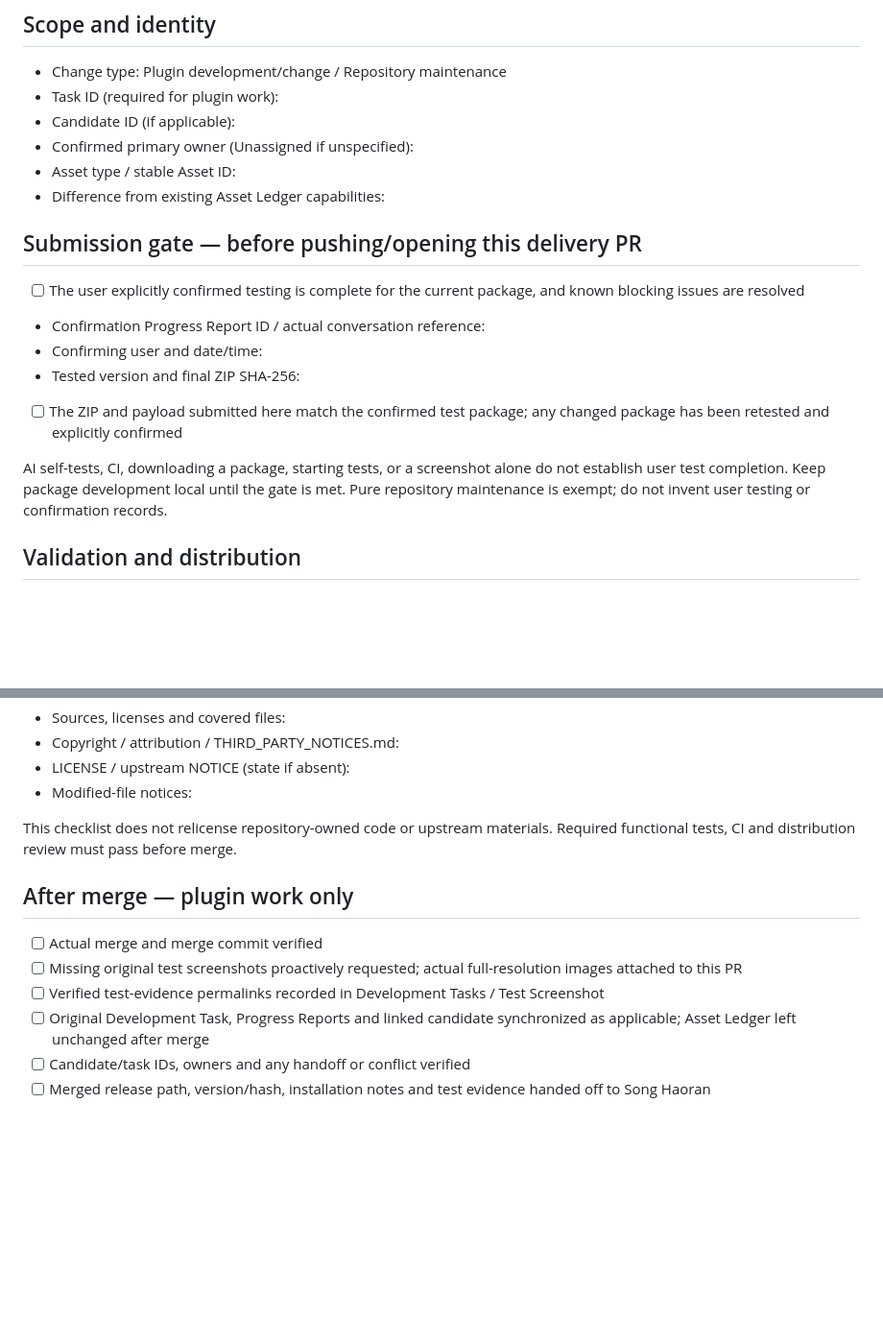
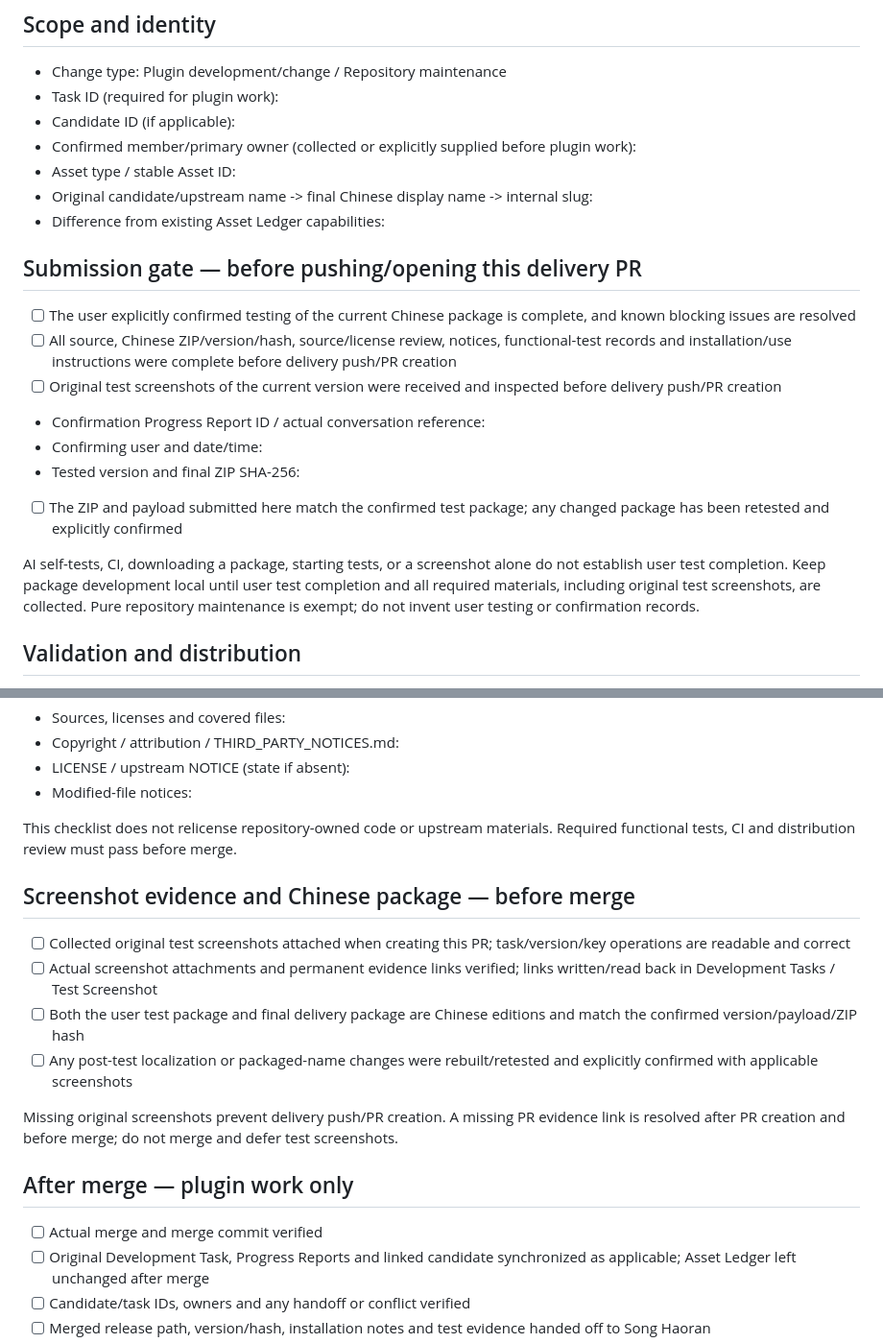
Before and after one commit to LasVie/agentic-hub-plugins, a Markdown page: .github/PULL_REQUEST_TEMPLATE.md, 2 parts joined by grey strips. Shown at 96% size. GitHub-like rendering; blank space fills up the shorter version.

Commit message:
chore: align .github/PULL_REQUEST_TEMPLATE.md with confirmed plugin workflow

```diff
--- a/.github/PULL_REQUEST_TEMPLATE.md
+++ b/.github/PULL_REQUEST_TEMPLATE.md
@@ -5,19 +5,22 @@ This template applies to plugin development or changes. For pure repository main
 - Change type: Plugin development/change / Repository maintenance
 - Task ID (required for plugin work):
 - Candidate ID (if applicable):
-- Confirmed primary owner (Unassigned if unspecified):
+- Confirmed member/primary owner (collected or explicitly supplied before plugin work):
 - Asset type / stable Asset ID:
+- Original candidate/upstream name -> final Chinese display name -> internal slug:
 - Difference from existing Asset Ledger capabilities:
 
 ## Submission gate — before pushing/opening this delivery PR
 
-- [ ] The user explicitly confirmed testing is complete for the current package, and known blocking issues are resolved
+- [ ] The user explicitly confirmed testing of the current Chinese package is complete, and known blocking issues are resolved
+- [ ] All source, Chinese ZIP/version/hash, source/license review, notices, functional-test records and installation/use instructions were complete before delivery push/PR creation
+- [ ] Original test screenshots of the current version were received and inspected before delivery push/PR creation
 - Confirmation Progress Report ID / actual conversation reference:
 - Confirming user and date/time:
 - Tested version and final ZIP SHA-256:
 - [ ] The ZIP and payload submitted here match the confirmed test package; any changed package has been retested and explicitly confirmed
 
-AI self-tests, CI, downloading a package, starting tests, or a screenshot alone do not establish user test completion. Keep package development local until the gate is met. Pure repository maintenance is exempt; do not invent user testing or confirmation records.
+AI self-tests, CI, downloading a package, starting tests, or a screenshot alone do not establish user test completion. Keep package development local until user test completion and all required materials, including original test screenshots, are collected. Pure repository maintenance is exempt; do not invent user testing or confirmation records.
 
 ## Validation and distribution
 
@@ -41,11 +44,18 @@ Evidence within the final ZIP (explain Not Applicable items):
 
 This checklist does not relicense repository-owned code or upstream materials. Required functional tests, CI and distribution review must pass before merge.
 
+## Screenshot evidence and Chinese package — before merge
+
+- [ ] Collected original test screenshots attached when creating this PR; task/version/key operations are readable and correct
+- [ ] Actual screenshot attachments and permanent evidence links verified; links written/read back in Development Tasks / Test Screenshot
+- [ ] Both the user test package and final delivery package are Chinese editions and match the confirmed version/payload/ZIP hash
+- [ ] Any post-test localization or packaged-name changes were rebuilt/retested and explicitly confirmed with applicable screenshots
+
+Missing original screenshots prevent delivery push/PR creation. A missing PR evidence link is resolved after PR creation and before merge; do not merge and defer test screenshots.
+
 ## After merge — plugin work only
 
 - [ ] Actual merge and merge commit verified
-- [ ] Missing original test screenshots proactively requested; actual full-resolution images attached to this PR
-- [ ] Verified test-evidence permalinks recorded in Development Tasks / Test Screenshot
 - [ ] Original Development Task, Progress Reports and linked candidate synchronized as applicable; Asset Ledger left unchanged after merge
 - [ ] Candidate/task IDs, owners and any handoff or conflict verified
 - [ ] Merged release path, version/hash, installation notes and test evidence handed off to Song Haoran
```
